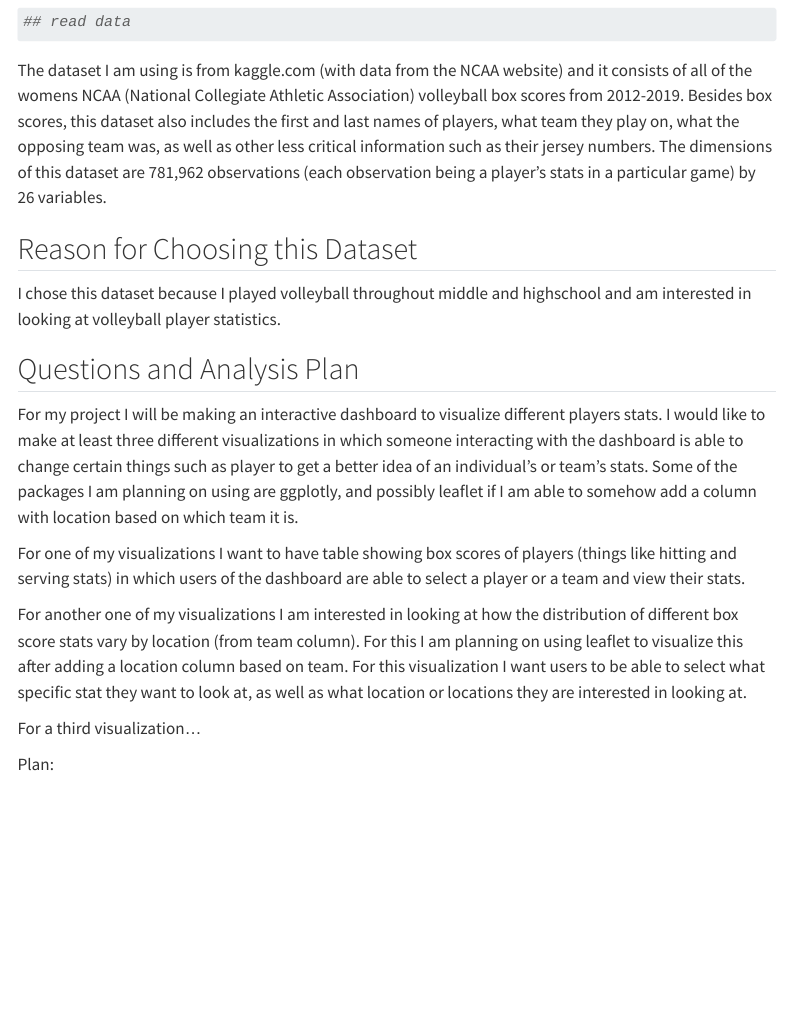
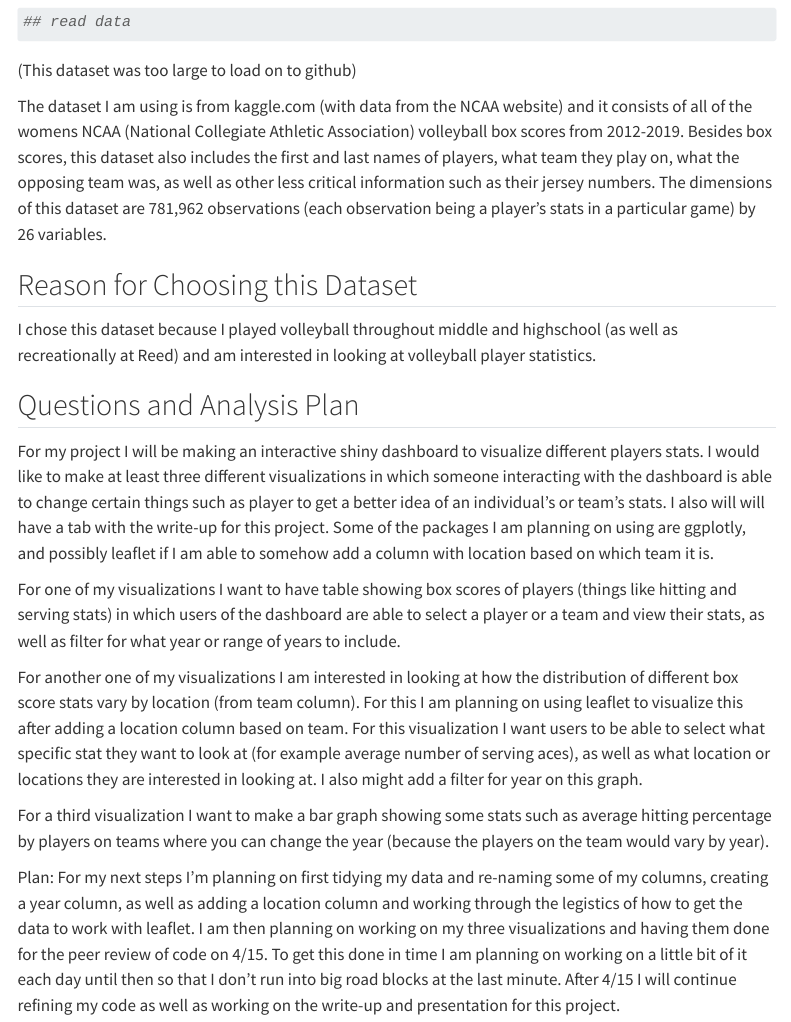
Before and after one commit to math241s24/project-02-willowwhite37, a Quarto document (proposal.qmd): the page in a window 1100 px wide, from 370 px down. Rendered offline with R 4.5, knitr and Pandoc in place of Quarto, with nearby package versions; some code elsewhere in the file could not run offline; menus at the side of the page are left out.

Commit message:
Added more
Added more

````diff
--- a/proposal.qmd
+++ b/proposal.qmd
@@ -26,20 +26,22 @@ vb_stats <- readr::read_csv('ncaa_w_boxscores_2012-2019.csv')
 ## read data
 ```
 
+(This dataset was too large to load on to github)
+
 The dataset I am using is from kaggle.com (with data from the NCAA website) and it consists of all of the womens NCAA (National Collegiate Athletic Association) volleyball box scores from 2012-2019. Besides box scores, this dataset also includes the first and last names of players, what team they play on, what the opposing team was, as well as other less critical information such as their jersey numbers. The dimensions of this dataset are 781,962 observations (each observation being a player's stats in a particular game) by 26 variables.
 
 ## Reason for Choosing this Dataset
 
-I chose this dataset because I played volleyball throughout middle and highschool and am interested in looking at volleyball player statistics.
+I chose this dataset because I played volleyball throughout middle and highschool (as well as recreationally at Reed) and am interested in looking at volleyball player statistics.
 
 ## Questions and Analysis Plan
 
-For my project I will be making an interactive dashboard to visualize different players stats. I would like to make at least three different visualizations in which someone interacting with the dashboard is able to change certain things such as player to get a better idea of an individual's or team's stats. Some of the packages I am planning on using are ggplotly, and possibly leaflet if I am able to somehow add a column with location based on which team it is.
+For my project I will be making an interactive shiny dashboard to visualize different players stats. I would like to make at least three different visualizations in which someone interacting with the dashboard is able to change certain things such as player to get a better idea of an individual's or team's stats. I also will will have a tab with the write-up for this project. Some of the packages I am planning on using are ggplotly, and possibly leaflet if I am able to somehow add a column with location based on which team it is.
 
-For one of my visualizations I want to have table showing box scores of players (things like hitting and serving stats) in which users of the dashboard are able to select a player or a team and view their stats.
+For one of my visualizations I want to have table showing box scores of players (things like hitting and serving stats) in which users of the dashboard are able to select a player or a team and view their stats, as well as filter for what year or range of years to include.
 
-For another one of my visualizations I am interested in looking at how the distribution of different box score stats vary by location (from team column). For this I am planning on using leaflet to visualize this after adding a location column based on team. For this visualization I want users to be able to select what specific stat they want to look at, as well as what location or locations they are interested in looking at.
+For another one of my visualizations I am interested in looking at how the distribution of different box score stats vary by location (from team column). For this I am planning on using leaflet to visualize this after adding a location column based on team. For this visualization I want users to be able to select what specific stat they want to look at (for example average number of serving aces), as well as what location or locations they are interested in looking at. I also might add a filter for year on this graph.
 
-For a third visualization...
+For a third visualization I want to make a bar graph showing some stats such as average hitting percentage by players on teams where you can change the year (because the players on the team would vary by year).
 
-Plan:
+Plan: For my next steps I'm planning on first tidying my data and re-naming some of my columns, creating a year column, as well as adding a location column and working through the legistics of how to get the data to work with leaflet. I am then planning on working on my three visualizations and having them done for the peer review of code on 4/15. To get this done in time I am planning on working on a little bit of it each day until then so that I don't run into big road blocks at the last minute. After 4/15 I will continue refining my code as well as working on the write-up and presentation for this project.
````
Also changed, not shown: about.qmd (+2 -2 lines).
